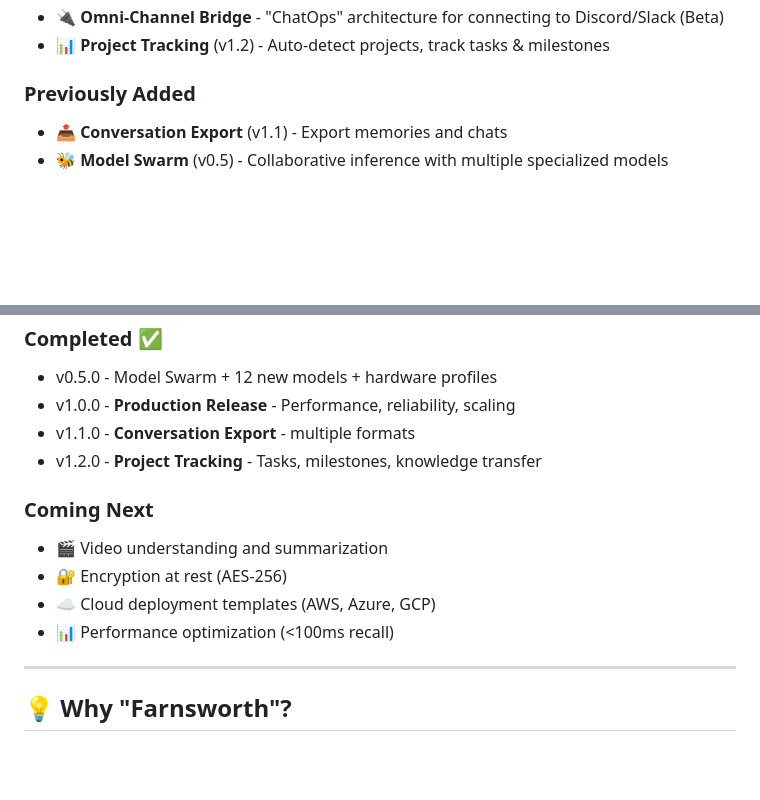
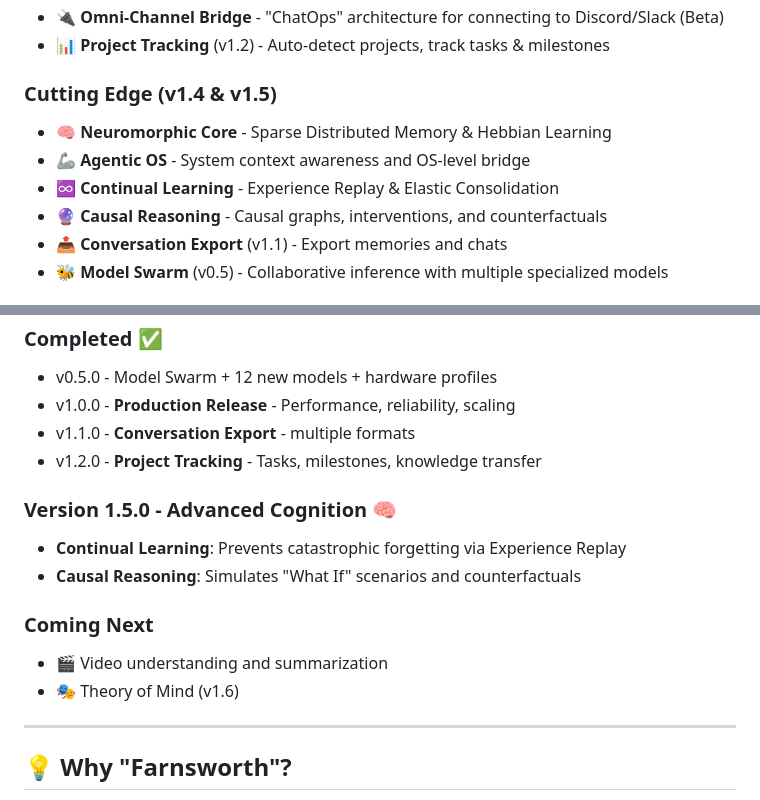
Before and after one commit to timowhite88/Farnsworth, a Markdown page: README.md, 2 parts joined by grey strips. GitHub-like rendering; blank space fills up the shorter version.

Commit message:
Docs: Update features with v1.4 and v1.5 functionality

```diff
--- a/README.md
+++ b/README.md
@@ -42,7 +42,11 @@ Farnsworth is a **companion AI system** that integrates with [Claude Code](https
 - 🔌 **Omni-Channel Bridge** - "ChatOps" architecture for connecting to Discord/Slack (Beta)
 - 📊 **Project Tracking** (v1.2) - Auto-detect projects, track tasks & milestones
 
-### Previously Added
+### Cutting Edge (v1.4 & v1.5)
+- 🧠 **Neuromorphic Core** - Sparse Distributed Memory & Hebbian Learning
+- 🦾 **Agentic OS** - System context awareness and OS-level bridge
+- ♾️ **Continual Learning** - Experience Replay & Elastic Consolidation
+- 🔮 **Causal Reasoning** - Causal graphs, interventions, and counterfactuals
 - 📤 **Conversation Export** (v1.1) - Export memories and chats
 - 🐝 **Model Swarm** (v0.5) - Collaborative inference with multiple specialized models
 
@@ -384,11 +388,14 @@ See [ROADMAP.md](ROADMAP.md) for detailed plans.
 - v1.2.0 - **Project Tracking** - Tasks, milestones, knowledge transfer
 
 
+### Version 1.5.0 - Advanced Cognition 🧠
+- **Continual Learning**: Prevents catastrophic forgetting via Experience Replay
+- **Causal Reasoning**: Simulates "What If" scenarios and counterfactuals
+
 ### Coming Next
 - 🎬 Video understanding and summarization
-- 🔐 Encryption at rest (AES-256)
-- ☁️ Cloud deployment templates (AWS, Azure, GCP)
-- 📊 Performance optimization (<100ms recall)
+- 🎭 Theory of Mind (v1.6)
+
 
 ---
 
```
